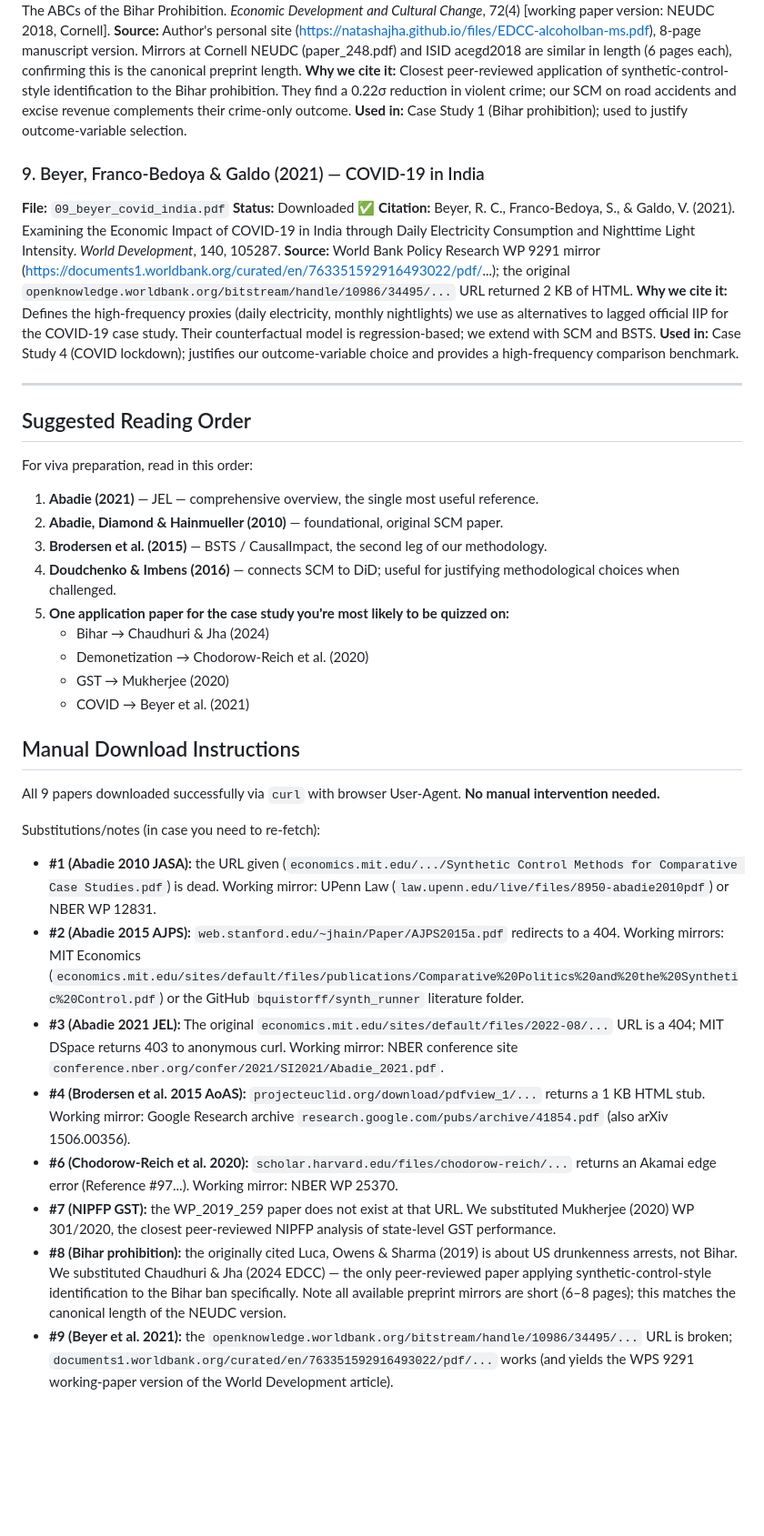
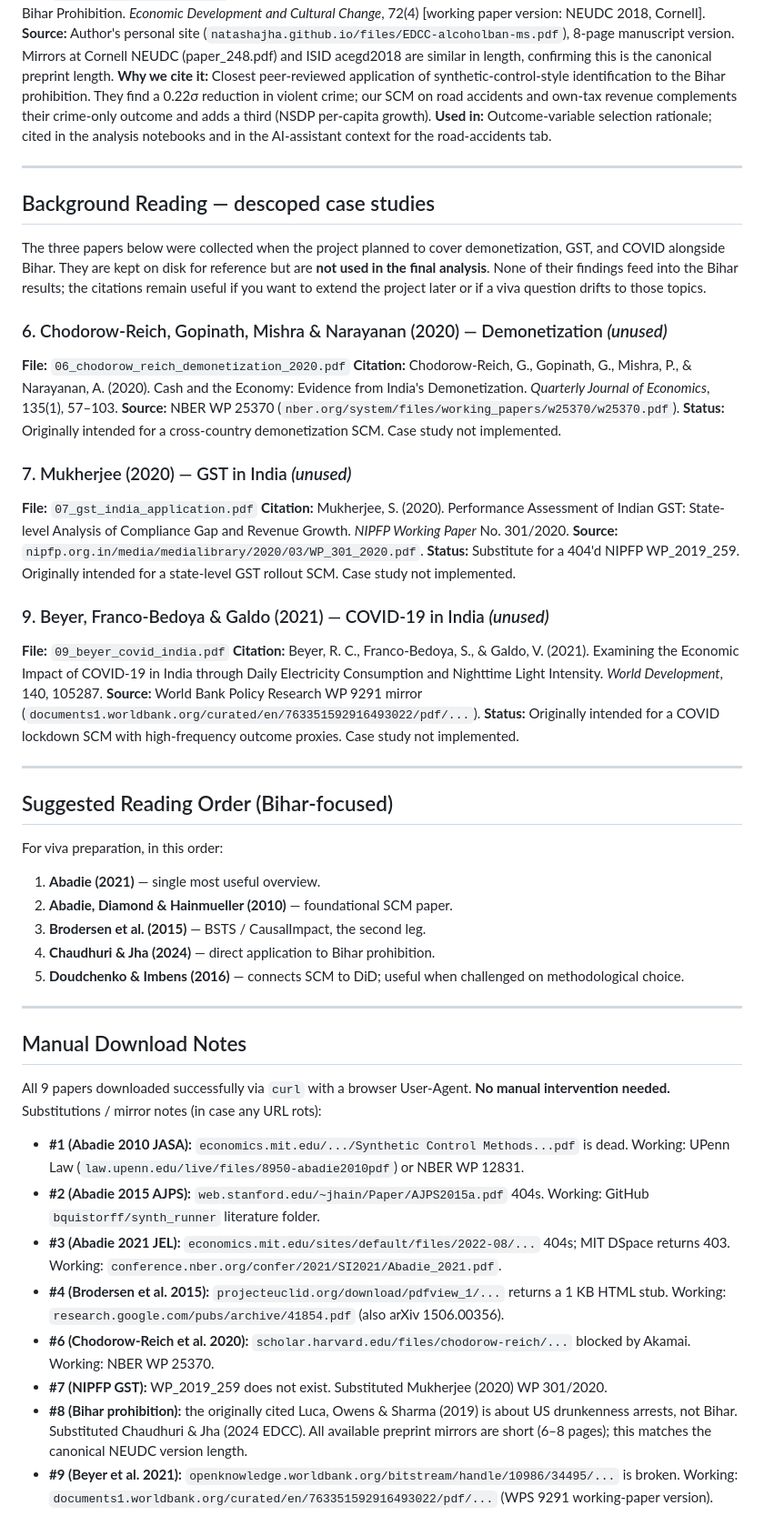
Before and after one commit to amsorrytola/scm-policy-india-, a Markdown page: papers/README.md, the part around one of its changes. Shown at 91% size. Rendered like a GitHub page; blank space fills up the shorter version.

Commit message:
docs: write results/README.md and update papers/README.md for Bihar-only scope

```diff
--- a/papers/README.md
+++ b/papers/README.md
@@ -68,43 +56,62 @@ This folder contains the 9 papers underlying the methodological choices and case
 **Citation:** Chaudhuri, K., & Jha, N. (2024). Alcohol Ban and Crime: The ABCs of the Bihar Prohibition. *Economic Development and Cultural Change*, 72(4) [working paper version: NEUDC 2018, Cornell].
-**Source:** Author's personal site (https://natashajha.github.io/files/EDCC-alcoholban-ms.pdf), 8-page manuscript version. Mirrors at Cornell NEUDC (paper_248.pdf) and ISID acegd2018 are similar in length (6 pages each), confirming this is the canonical preprint length.
-**Why we cite it:** Closest peer-reviewed application of synthetic-control-style identification to the Bihar prohibition. They find a 0.22σ reduction in violent crime; our SCM on road accidents and excise revenue complements their crime-only outcome.
-**Used in:** Case Study 1 (Bihar prohibition); used to justify outcome-variable selection.
-
-### 9. Beyer, Franco-Bedoya & Galdo (2021) — COVID-19 in India
-**File:** `09_beyer_covid_india.pdf`
-**Status:** Downloaded ✅
-**Citation:** Beyer, R. C., Franco-Bedoya, S., & Galdo, V. (2021). Examining the Economic Impact of COVID-19 in India through Daily Electricity Consumption and Nighttime Light Intensity. *World Development*, 140, 105287.
-**Source:** World Bank Policy Research WP 9291 mirror (https://documents1.worldbank.org/curated/en/763351592916493022/pdf/...); the original `openknowledge.worldbank.org/bitstream/handle/10986/34495/...` URL returned 2 KB of HTML.
-**Why we cite it:** Defines the high-frequency proxies (daily electricity, monthly nightlights) we use as alternatives to lagged official IIP for the COVID-19 case study. Their counterfactual model is regression-based; we extend with SCM and BSTS.
-**Used in:** Case Study 4 (COVID lockdown); justifies our outcome-variable choice and provides a high-frequency comparison benchmark.
+**Source:** Author's personal site (`natashajha.github.io/files/EDCC-alcoholban-ms.pdf`), 8-page manuscript version. Mirrors at Cornell NEUDC (paper_248.pdf) and ISID acegd2018 are similar in length, confirming this is the canonical preprint length.
+**Why we cite it:** Closest peer-reviewed application of synthetic-control-style identification to the Bihar prohibition. They find a 0.22σ reduction in violent crime; our SCM on road accidents and own-tax revenue complements their crime-only outcome and adds a third (NSDP per-capita growth).
+**Used in:** Outcome-variable selection rationale; cited in the analysis notebooks and in the AI-assistant context for the road-accidents tab.
 
 ---
 
-## Suggested Reading Order
+## Background Reading — descoped case studies
 
-For viva preparation, read in this order:
+The three papers below were collected when the project planned to cover
+demonetization, GST, and COVID alongside Bihar. They are kept on disk
+for reference but are **not used in the final analysis**. None of their
+findings feed into the Bihar results; the citations remain useful if
+you want to extend the project later or if a viva question drifts to
+those topics.
 
-1. **Abadie (2021)** — JEL — comprehensive overview, the single most useful reference.
-2. **Abadie, Diamond & Hainmueller (2010)** — foundational, original SCM paper.
-3. **Brodersen et al. (2015)** — BSTS / CausalImpact, the second leg of our methodology.
-4. **Doudchenko & Imbens (2016)** — connects SCM to DiD; useful for justifying methodological choices when challenged.
-5. **One application paper for the case study you're most likely to be quizzed on:**
-   - Bihar → Chaudhuri & Jha (2024)
-   - Demonetization → Chodorow-Reich et al. (2020)
-   - GST → Mukherjee (2020)
-   - COVID → Beyer et al. (2021)
+### 6. Chodorow-Reich, Gopinath, Mishra & Narayanan (2020) — Demonetization *(unused)*
+**File:** `06_chodorow_reich_demonetization_2020.pdf`
+**Citation:** Chodorow-Reich, G., Gopinath, G., Mishra, P., & Narayanan, A. (2020). Cash and the Economy: Evidence from India's Demonetization. *Quarterly Journal of Economics*, 135(1), 57–103.
+**Source:** NBER WP 25370 (`nber.org/system/files/working_papers/w25370/w25370.pdf`).
+**Status:** Originally intended for a cross-country demonetization SCM. Case study not implemented.
 
-## Manual Download Instructions
+### 7. Mukherjee (2020) — GST in India *(unused)*
+**File:** `07_gst_india_application.pdf`
+**Citation:** Mukherjee, S. (2020). Performance Assessment of Indian GST: State-level Analysis of Compliance Gap and Revenue Growth. *NIPFP Working Paper* No. 301/2020.
+**Source:** `nipfp.org.in/media/medialibrary/2020/03/WP_301_2020.pdf`.
+**Status:** Substitute for a 404'd NIPFP WP_2019_259. Originally intended for a state-level GST rollout SCM. Case study not implemented.
 
-All 9 papers downloaded successfully via `curl` with browser User-Agent. **No manual intervention needed.**
+### 9. Beyer, Franco-Bedoya & Galdo (2021) — COVID-19 in India *(unused)*
+**File:** `09_beyer_covid_india.pdf`
+**Citation:** Beyer, R. C., Franco-Bedoya, S., & Galdo, V. (2021). Examining the Economic Impact of COVID-19 in India through Daily Electricity Consumption and Nighttime Light Intensity. *World Development*, 140, 105287.
+**Source:** World Bank Policy Research WP 9291 mirror (`documents1.worldbank.org/curated/en/763351592916493022/pdf/...`).
+**Status:** Originally intended for a COVID lockdown SCM with high-frequency outcome proxies. Case study not implemented.
 
-Substitutions/notes (in case you need to re-fetch):
+---
 
-- **#1 (Abadie 2010 JASA):** the URL given (`economics.mit.edu/.../Synthetic Control Methods for Comparative Case Studies.pdf`) is dead. Working mirror: UPenn Law (`law.upenn.edu/live/files/8950-abadie2010pdf`) or NBER WP 12831.
-- **#2 (Abadie 2015 AJPS):** `web.stanford.edu/~jhain/Paper/AJPS2015a.pdf` redirects to a 404. Working mirrors: MIT Economics (`economics.mit.edu/sites/default/files/publications/Comparative%20Politics%20and%20the%20Synthetic%20Control.pdf`) or the GitHub `bquistorff/synth_runner` literature folder.
-- **#3 (Abadie 2021 JEL):** The original `economics.mit.edu/sites/default/files/2022-08/...` URL is a 404; MIT DSpace returns 403 to anonymous curl. Working mirror: NBER conference site `conference.nber.org/confer/2021/SI2021/Abadie_2021.pdf`.
-- **#4 (Brodersen et al. 2015 AoAS):** `projecteuclid.org/download/pdfview_1/...` returns a 1 KB HTML stub. Working mirror: Google Research archive `research.google.com/pubs/archive/41854.pdf` (also arXiv 1506.00356).
-- **#6 (Chodorow-Reich et al. 2020):** `scholar.harvard.edu/files/chodorow-reich/...` returns an Akamai edge error (Reference #97...). Working mirror: NBER WP 25370.
-- **#7 (NIPFP GST):** the WP_2019_259 paper does not exist at that URL. We substituted Mukherjee (2020) WP 301/2020, the closest peer-reviewed NIPFP analysis of state-level GST performance.
-- **#8 (Bihar prohibition):** the originally cited Luca, Owens & Sharma (2019) is about US drunkenness arrests, not Bihar. We substituted Chaudhuri & Jha (2024 EDCC) — the only peer-reviewed paper applying synthetic-control-style identification to the Bihar ban specifically. Note all available preprint mirrors are short (6–8 pages); this matches the canonical length of the NEUDC version.
-- **#9 (Beyer et al. 2021):** the `openknowledge.worldbank.org/bitstream/handle/10986/34495/...` URL is broken; `documents1.worldbank.org/curated/en/763351592916493022/pdf/...` works (and yields the WPS 9291 working-paper version of the World Development article).
+## Suggested Reading Order (Bihar-focused)
+
+For viva preparation, in this order:
+
+1. **Abadie (2021)** — single most useful overview.
+2. **Abadie, Diamond & Hainmueller (2010)** — foundational SCM paper.
+3. **Brodersen et al. (2015)** — BSTS / CausalImpact, the second leg.
+4. **Chaudhuri & Jha (2024)** — direct application to Bihar prohibition.
+5. **Doudchenko & Imbens (2016)** — connects SCM to DiD; useful when challenged on methodological choice.
+
+---
+
+## Manual Download Notes
+
+All 9 papers downloaded successfully via `curl` with a browser User-Agent.
+**No manual intervention needed.** Substitutions / mirror notes (in case
+any URL rots):
+
+- **#1 (Abadie 2010 JASA):** `economics.mit.edu/.../Synthetic Control Methods...pdf` is dead. Working: UPenn Law (`law.upenn.edu/live/files/8950-abadie2010pdf`) or NBER WP 12831.
+- **#2 (Abadie 2015 AJPS):** `web.stanford.edu/~jhain/Paper/AJPS2015a.pdf` 404s. Working: GitHub `bquistorff/synth_runner` literature folder.
+- **#3 (Abadie 2021 JEL):** `economics.mit.edu/sites/default/files/2022-08/...` 404s; MIT DSpace returns 403. Working: `conference.nber.org/confer/2021/SI2021/Abadie_2021.pdf`.
+- **#4 (Brodersen et al. 2015):** `projecteuclid.org/download/pdfview_1/...` returns a 1 KB HTML stub. Working: `research.google.com/pubs/archive/41854.pdf` (also arXiv 1506.00356).
+- **#6 (Chodorow-Reich et al. 2020):** `scholar.harvard.edu/files/chodorow-reich/...` blocked by Akamai. Working: NBER WP 25370.
+- **#7 (NIPFP GST):** WP_2019_259 does not exist. Substituted Mukherjee (2020) WP 301/2020.
+- **#8 (Bihar prohibition):** the originally cited Luca, Owens & Sharma (2019) is about US drunkenness arrests, not Bihar. Substituted Chaudhuri & Jha (2024 EDCC). All available preprint mirrors are short (6–8 pages); this matches the canonical NEUDC version length.
+- **#9 (Beyer et al. 2021):** `openknowledge.worldbank.org/bitstream/handle/10986/34495/...` is broken. Working: `documents1.worldbank.org/curated/en/763351592916493022/pdf/...` (WPS 9291 working-paper version).
```
Also changed, not shown: other parts of papers/README.md (+27 -39 lines), results/README.md (added, +125 -0 lines).
